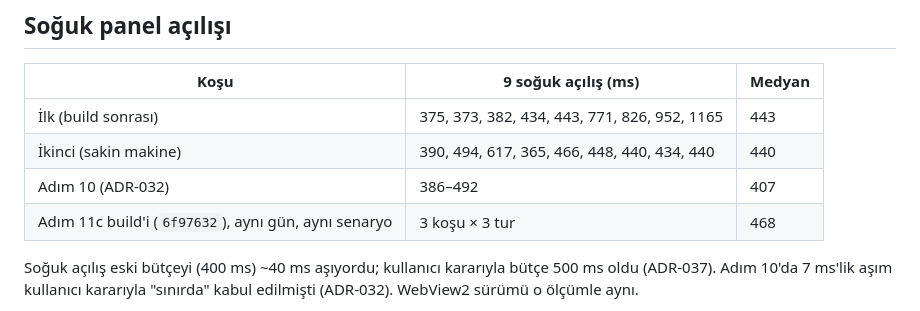
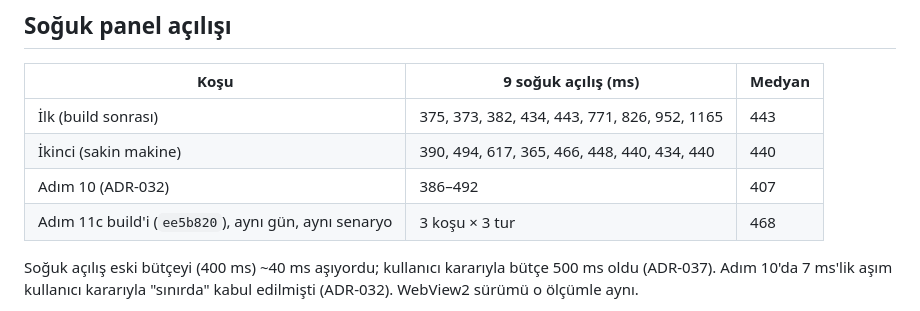
Before and after one commit to umitkara/tokenradar, a Markdown page: docs/perf/2026-10-28-v0.1.0.md, the part around the change. Rendered like a GitHub page.

Commit message:
docs: point the step 11c perf reference at the rewritten commit
The history was rewritten to the GitHub noreply address before the
first push, so the step 11c build hash changed.

Co-Authored-By: Claude Opus 5.5 <noreply@anthropic.com>

```diff
--- a/docs/perf/2026-10-28-v0.1.0.md
+++ b/docs/perf/2026-10-28-v0.1.0.md
@@ -59,7 +59,7 @@ Adım 12 indeksleyiciye, izleyiciye ve tray çizimine dokunmadı. Bu satırlar
 | İlk (build sonrası) | 375, 373, 382, 434, 443, 771, 826, 952, 1165 | 443 |
 | İkinci (sakin makine) | 390, 494, 617, 365, 466, 448, 440, 434, 440 | 440 |
 | Adım 10 (ADR-032) | 386–492 | 407 |
-| Adım 11c build'i (`6f97632`), aynı gün, aynı senaryo | 3 koşu × 3 tur | 468 |
+| Adım 11c build'i (`ee5b820`), aynı gün, aynı senaryo | 3 koşu × 3 tur | 468 |
 
 Soğuk açılış eski bütçeyi (400 ms) ~40 ms aşıyordu; kullanıcı kararıyla bütçe 500 ms oldu (ADR-037). Adım 10'da 7 ms'lik aşım kullanıcı kararıyla "sınırda" kabul edilmişti (ADR-032). WebView2 sürümü o ölçümle aynı.
 
```
